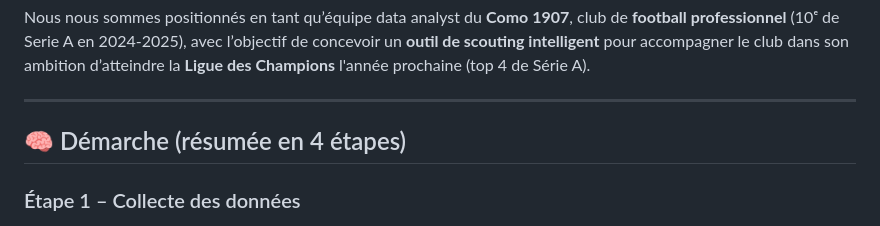
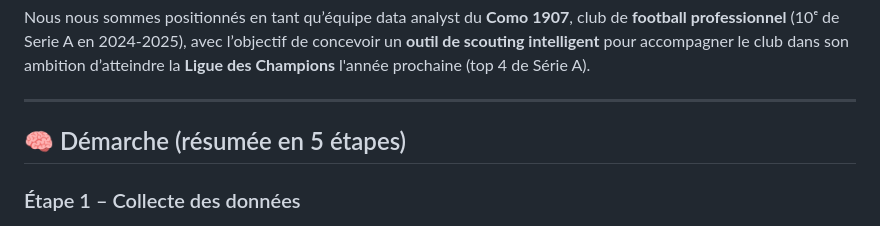
Before and after one commit to octavewagner/OctaveWagner-portfolio, a Markdown page: Projet 1 - Le Wagon/README.md, the part around the change. GitHub-like rendering.

```diff
--- a/Projet 1 - Le Wagon/README.md
+++ b/Projet 1 - Le Wagon/README.md
@@ -6,7 +6,7 @@ Nous nous sommes positionnés en tant qu’équipe data analyst du **Como 1907**
 
 ---
 
-## 🧠 Démarche (résumée en 4 étapes)
+## 🧠 Démarche (résumée en 5 étapes)
 
 ### Étape 1 – Collecte des données
 
```
